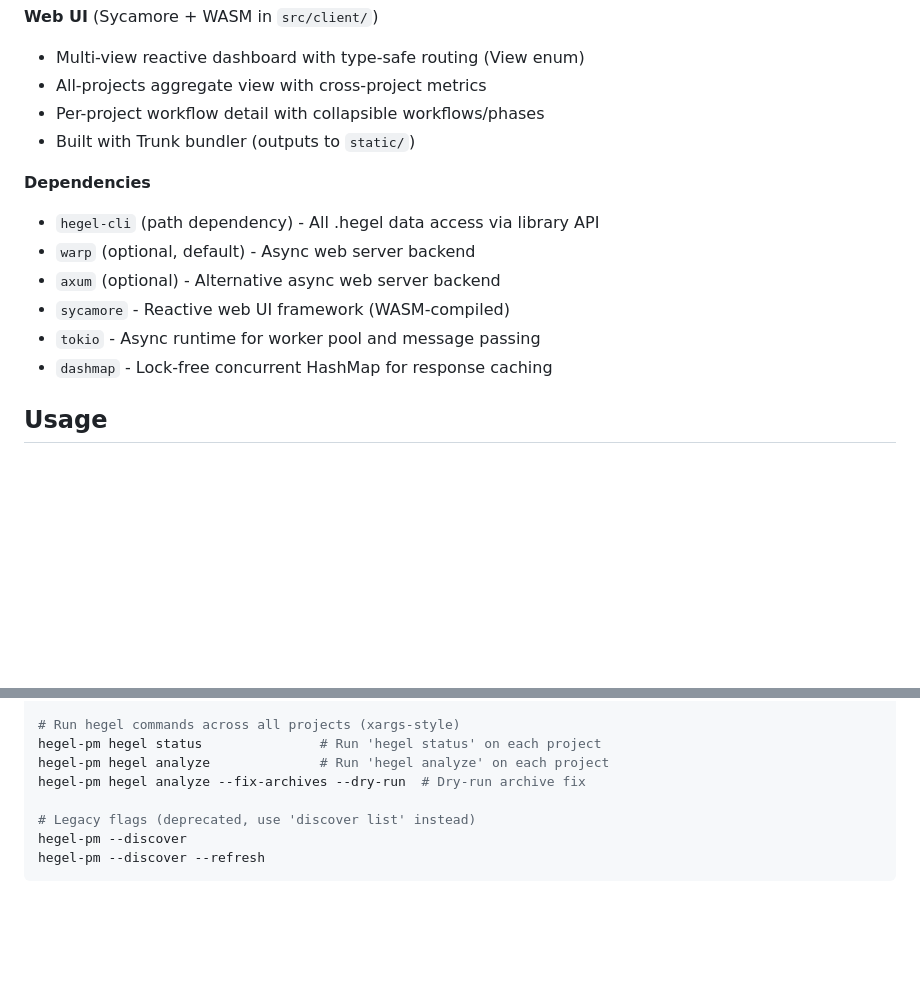
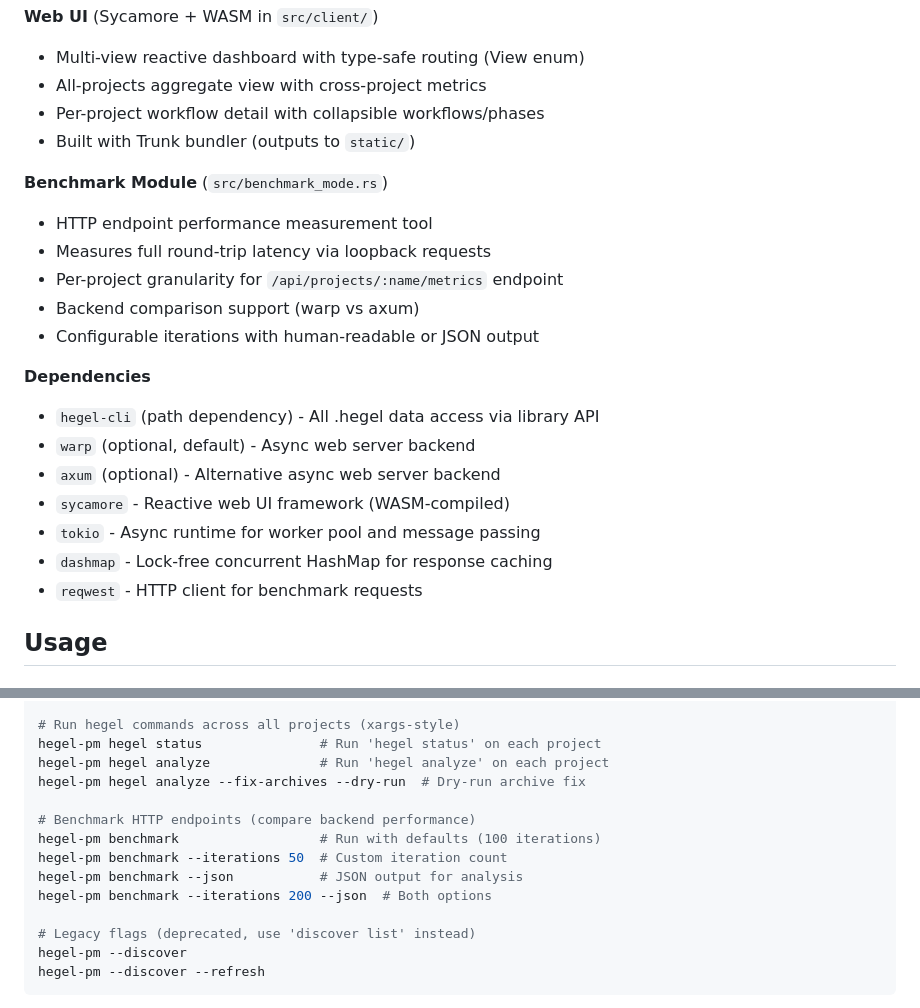
Before and after one commit to dialecticianai/hegel-pm, a Markdown page: README.md, 2 parts joined by grey strips. Drawn GitHub-style; blank space fills up the shorter version.

Commit message:
docs(readme): add benchmark feature documentation
Update main README to document benchmark feature:
- Add Benchmark Module to Architecture section
- Add benchmark CLI commands to Usage section
- Add reqwest to Dependencies list
- Follow existing style (concise bullets, code examples)

🤖 Generated with [Claude Code](https://claude.com/claude-code)

Co-Authored-By: Claude <noreply@anthropic.com>

```diff
--- a/README.md
+++ b/README.md
@@ -46,6 +46,13 @@ Project manager for Hegel projects with web UI. Auto-discovers projects, visuali
 - Per-project workflow detail with collapsible workflows/phases
 - Built with Trunk bundler (outputs to `static/`)
 
+**Benchmark Module** (`src/benchmark_mode.rs`)
+- HTTP endpoint performance measurement tool
+- Measures full round-trip latency via loopback requests
+- Per-project granularity for `/api/projects/:name/metrics` endpoint
+- Backend comparison support (warp vs axum)
+- Configurable iterations with human-readable or JSON output
+
 **Dependencies**
 - `hegel-cli` (path dependency) - All .hegel data access via library API
 - `warp` (optional, default) - Async web server backend
@@ -53,6 +60,7 @@ Project manager for Hegel projects with web UI. Auto-discovers projects, visuali
 - `sycamore` - Reactive web UI framework (WASM-compiled)
 - `tokio` - Async runtime for worker pool and message passing
 - `dashmap` - Lock-free concurrent HashMap for response caching
+- `reqwest` - HTTP client for benchmark requests
 
 ## Usage
 
@@ -71,6 +79,12 @@ hegel-pm discover all               # Full table with metrics
 hegel-pm hegel status               # Run 'hegel status' on each project
 hegel-pm hegel analyze              # Run 'hegel analyze' on each project
 hegel-pm hegel analyze --fix-archives --dry-run  # Dry-run archive fix
+
+# Benchmark HTTP endpoints (compare backend performance)
+hegel-pm benchmark                  # Run with defaults (100 iterations)
+hegel-pm benchmark --iterations 50  # Custom iteration count
+hegel-pm benchmark --json           # JSON output for analysis
+hegel-pm benchmark --iterations 200 --json  # Both options
 
 # Legacy flags (deprecated, use 'discover list' instead)
 hegel-pm --discover
```
